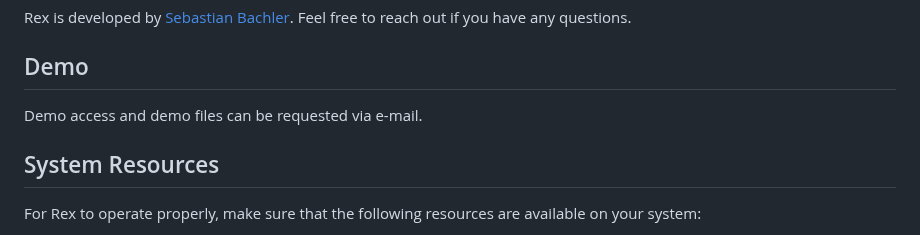
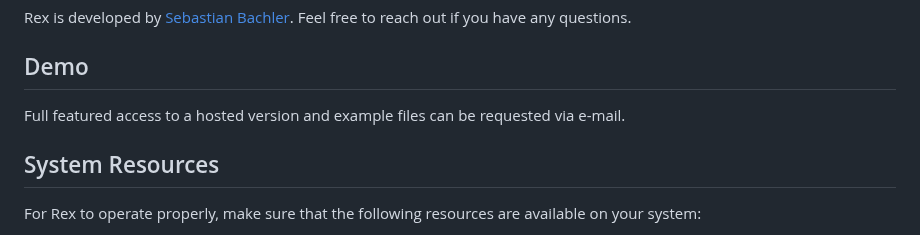
Before and after one commit to guesswho1234/Rex, a Markdown page: README.md, the part around the change. Drawn GitHub-style.

Commit message:
README.md aktualisieren

```diff
--- a/README.md
+++ b/README.md
@@ -6,7 +6,7 @@ Rex is developed by [Sebastian Bachler](mailto:sbachler@gmx.at). Feel free to re
 
 ## Demo
 
-Demo access and demo files can be requested via e-mail.
+Full featured access to a hosted version and example files can be requested via e-mail.
 
 ## System Resources
 
```
